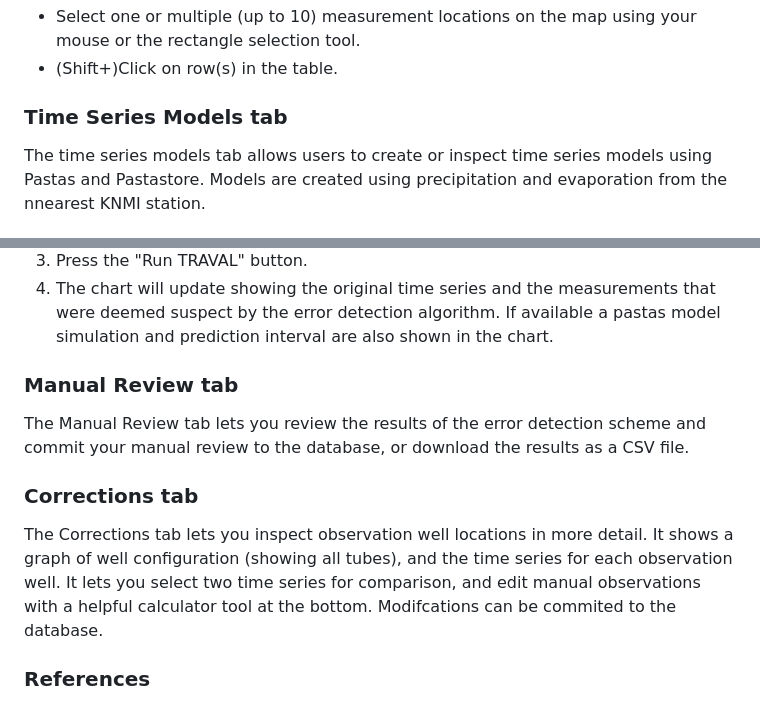
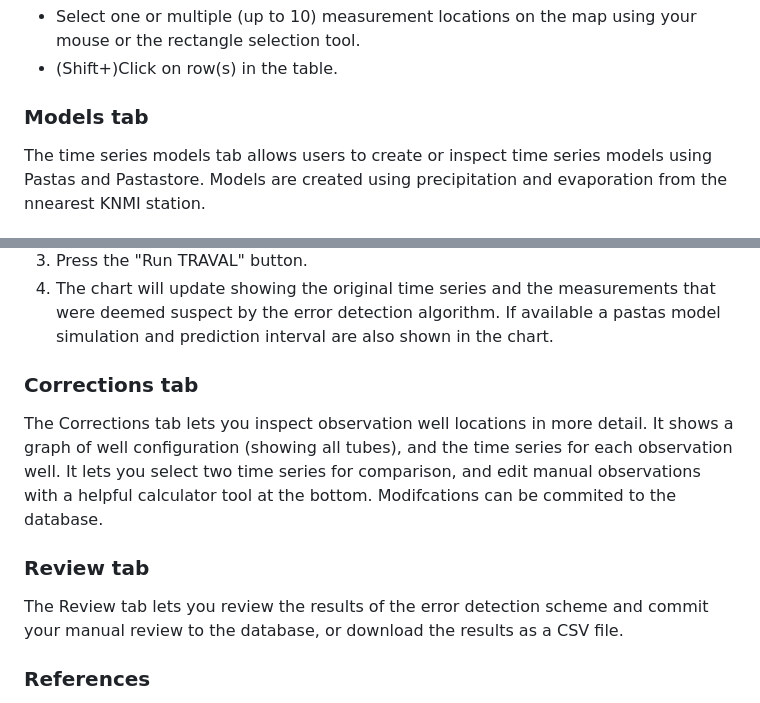
Before and after one commit to ArtesiaWater/gwdatalens, a Markdown page: gwdatalens/assets/qc_dashboard_help.md, 2 parts joined by grey strips. Drawn GitHub-style.

Commit message:
update help md

```diff
--- a/gwdatalens/assets/qc_dashboard_help.md
+++ b/gwdatalens/assets/qc_dashboard_help.md
@@ -29,7 +29,7 @@ There are two ways of plotting head time series:
      mouse or the rectangle selection tool.
 - (Shift+)Click on row(s) in the table.
 
-### Time Series Models tab
+### Models tab
 
 The time series models tab allows users to create or inspect time series models using
 Pastas and Pastastore. Models are created using precipitation and evaporation from the
@@ -50,10 +50,6 @@ Steps:
    3. Press the "Run TRAVAL" button.
    4. The chart will update showing the original time series and the measurements that were deemed suspect by the error detection algorithm. If available a pastas model simulation and prediction interval are also shown in the chart.
 
-### Manual Review tab
-
-The Manual Review tab lets you review the results of the error detection scheme and
-commit your manual review to the database, or download the results as a CSV file.
 
 ### Corrections tab
 
@@ -63,6 +59,11 @@ for each observation well. It lets you select two time series for comparison, an
 edit manual observations with a helpful calculator tool at the bottom. Modifcations
 can be commited to the database.
 
+### Review tab
+
+The Review tab lets you review the results of the error detection scheme and
+commit your manual review to the database, or download the results as a CSV file.
+
 ### References
 
 - Documentation for [traval](https://traval.readthedocs.io/en/latest/).
```
